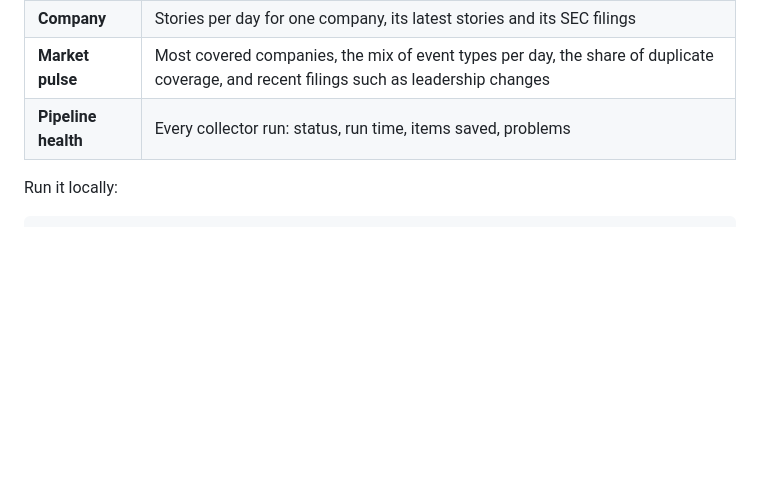
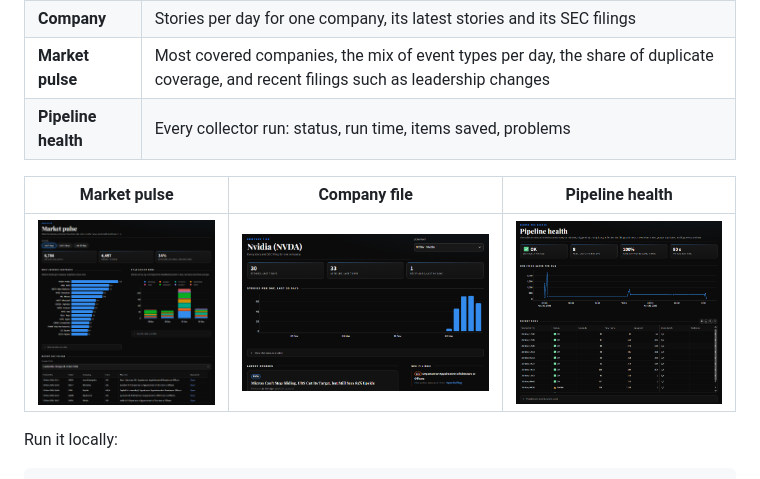
Before and after one commit to BillJ30/MARES, a Markdown page: README.md, the part around the change. Drawn GitHub-style; pictures changed too: docs/company-page.png (added), docs/market-pulse.png (added), docs/pipeline-health.png (added); blank space fills up the shorter version.

Commit message:
Add dashboard screenshots to README

```diff
--- a/README.md
+++ b/README.md
@@ -82,6 +82,10 @@ A Streamlit app (`dashboard/`) reads the database and has four pages:
 | **Company** | Stories per day for one company, its latest stories and its SEC filings |
 | **Market pulse** | Most covered companies, the mix of event types per day, the share of duplicate coverage, and recent filings such as leadership changes |
 | **Pipeline health** | Every collector run: status, run time, items saved, problems |
+
+| Market pulse | Company file | Pipeline health |
+| --- | --- | --- |
+| ![Market pulse](docs/market-pulse.png) | ![Company page](docs/company-page.png) | ![Pipeline health](docs/pipeline-health.png) |
 
 Run it locally:
 
```
Also changed, not shown: docs/front-page.png (added).
